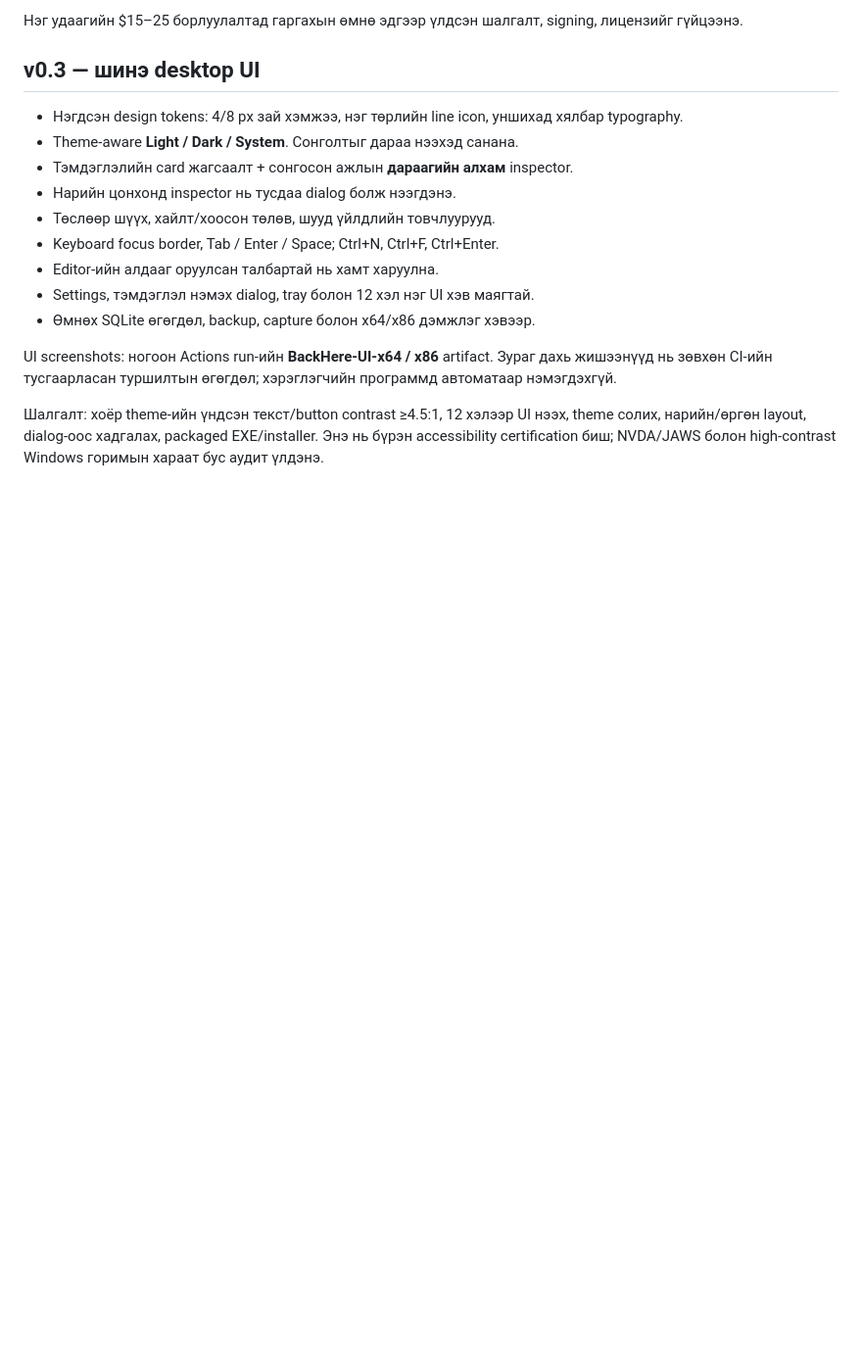
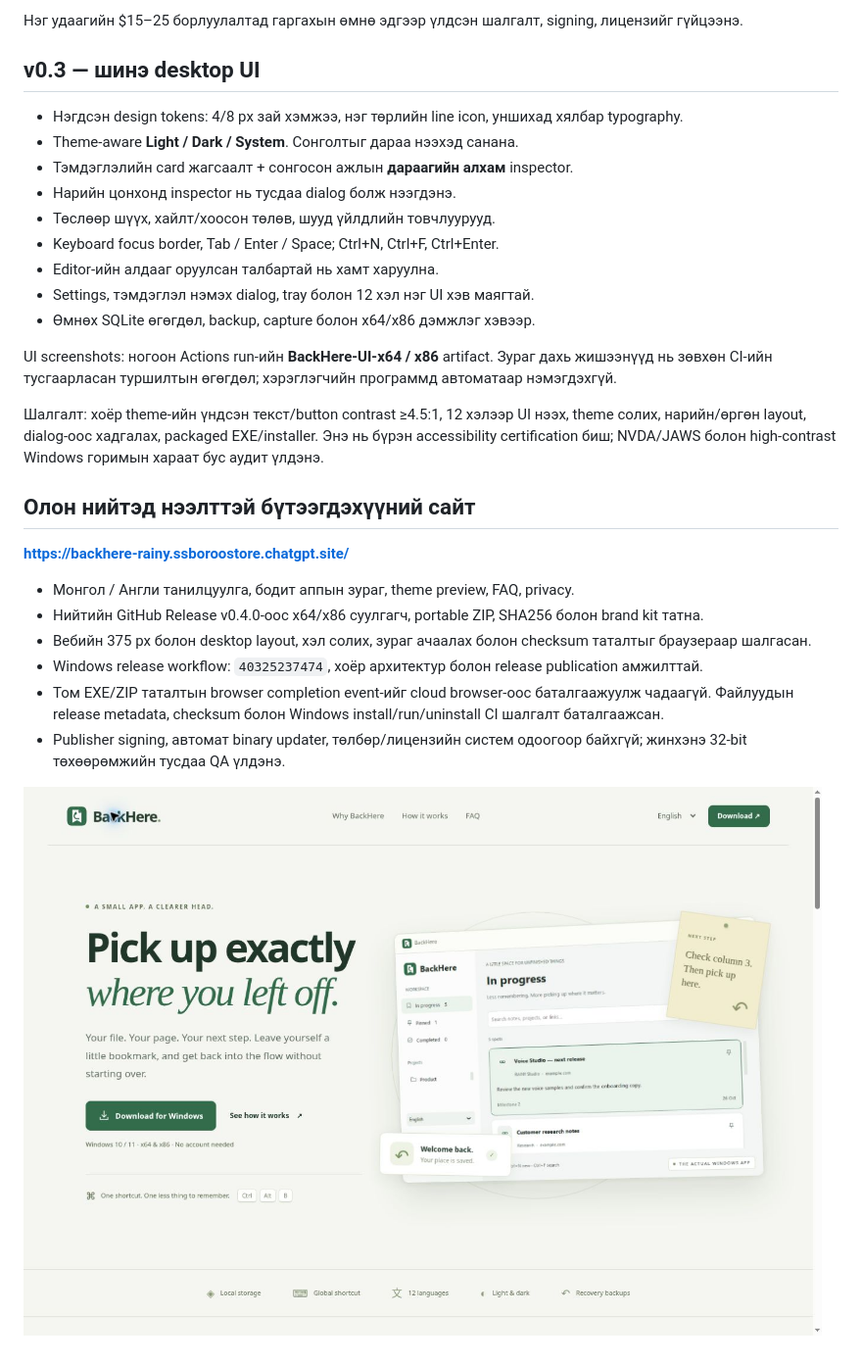
Before and after one commit to ssboroo/backhere, a Markdown page: README.md, the part around the change. Shown at 98% size. GitHub-like rendering; pictures changed too: website/preview.jpg (added); blank space fills up the shorter version.

Commit message:
Document verified public website and release delivery with the live product screenshot

```diff
--- a/README.md
+++ b/README.md
@@ -130,3 +130,16 @@ v0.2 нь туршиж ашиглах desktop хувилбар. Доорхийг
 UI screenshots: ногоон Actions run-ийн **BackHere-UI-x64 / x86** artifact. Зураг дахь жишээнүүд нь зөвхөн CI-ийн тусгаарласан туршилтын өгөгдөл; хэрэглэгчийн программд автоматаар нэмэгдэхгүй.
 
 Шалгалт: хоёр theme-ийн үндсэн текст/button contrast ≥4.5:1, 12 хэлээр UI нээх, theme солих, нарийн/өргөн layout, dialog-оос хадгалах, packaged EXE/installer. Энэ нь бүрэн accessibility certification биш; NVDA/JAWS болон high-contrast Windows горимын хараат бус аудит үлдэнэ.
+
+## Олон нийтэд нээлттэй бүтээгдэхүүний сайт
+
+**https://backhere-rainy.ssboroostore.chatgpt.site/**
+
+- Монгол / Англи танилцуулга, бодит аппын зураг, theme preview, FAQ, privacy.
+- Нийтийн GitHub Release v0.4.0-оос x64/x86 суулгагч, portable ZIP, SHA256 болон brand kit татна.
+- Вебийн 375 px болон desktop layout, хэл солих, зураг ачаалах болон checksum таталтыг браузераар шалгасан.
+- Windows release workflow: `40325237474`, хоёр архитектур болон release publication амжилттай.
+- Том EXE/ZIP таталтын browser completion event-ийг cloud browser-оос баталгаажуулж чадаагүй. Файлуудын release metadata, checksum болон Windows install/run/uninstall CI шалгалт баталгаажсан.
+- Publisher signing, автомат binary updater, төлбөр/лицензийн систем одоогоор байхгүй; жинхэнэ 32-bit төхөөрөмжийн тусдаа QA үлдэнэ.
+
+![Published BackHere website](website/preview.jpg)
```
